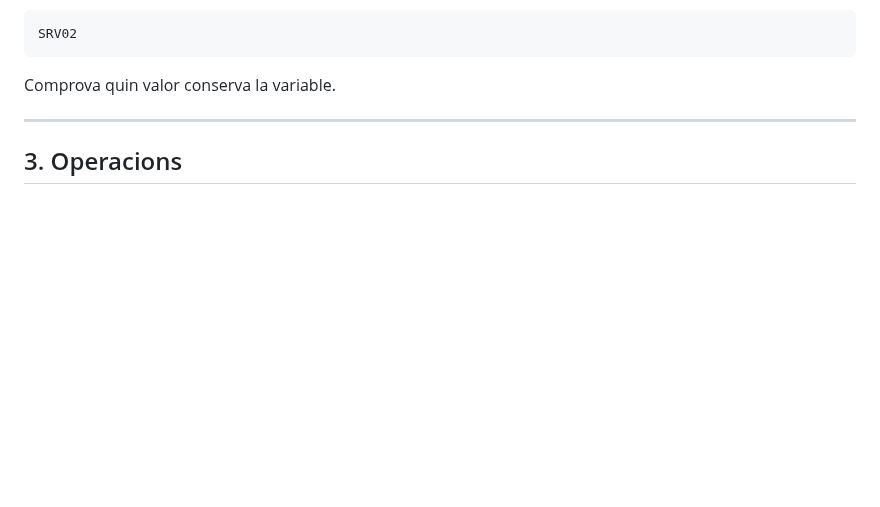
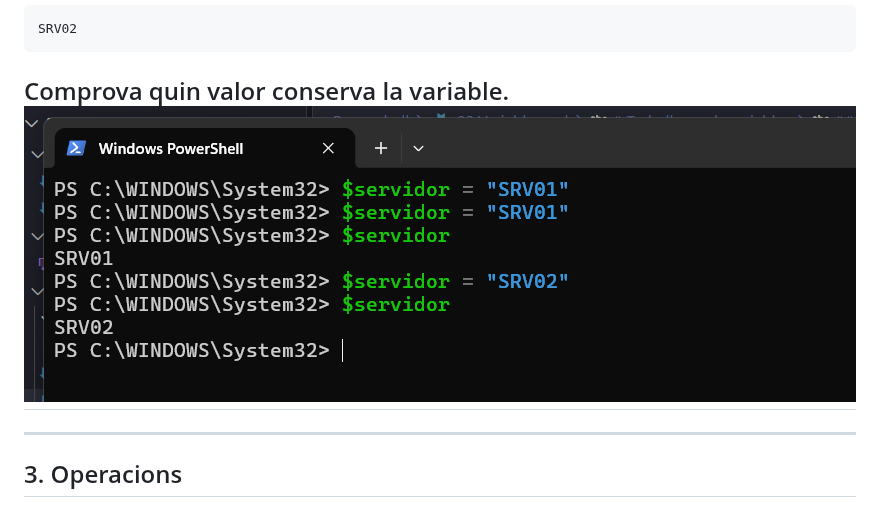
Before and after one commit to guitartprog/ASIX-ASO-2026.27, a Markdown page: Powershell/02.Variables.md, the part around the change. Drawn GitHub-style; pictures changed too: Powershell/img/2.2.png (added); blank space fills up the shorter version.

Commit message:
2varaibles.2

````diff
--- a/Powershell/02.Variables.md
+++ b/Powershell/02.Variables.md
@@ -42,6 +42,8 @@ SRV02
 ```
 
 Comprova quin valor conserva la variable.
+![Descripción de la imagen](/Powershell/img/2.2.png)
+---
 
 ---
 
````
